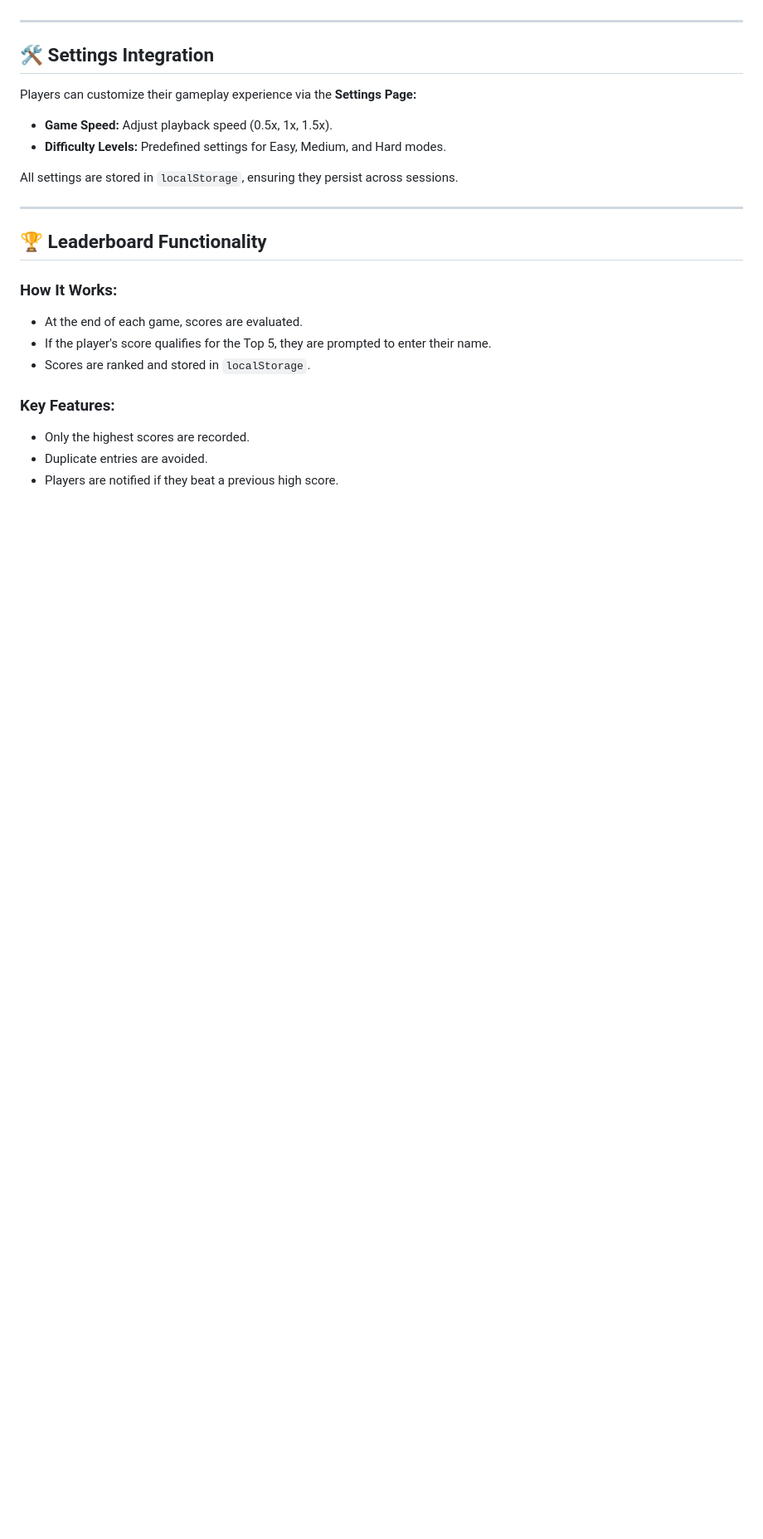
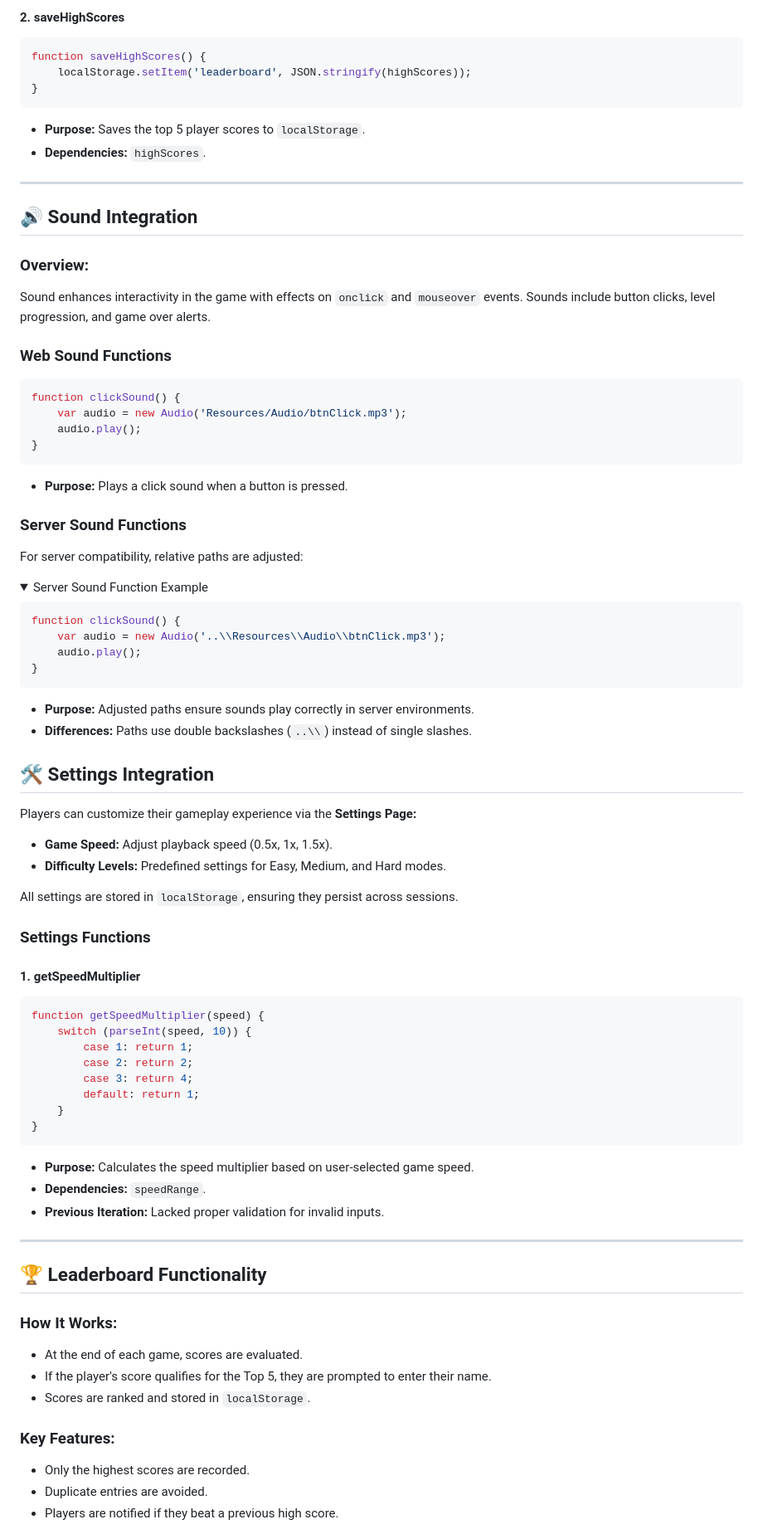
Before and after one commit to TylerRTDev/CI-MSProject2, a Markdown page: README.md, the part around one of its changes. Shown at 83% size. Drawn GitHub-style; folded sections open; blank space fills up the shorter version.

````diff
--- a/README.md
+++ b/README.md
@@ -79,5 +154,43 @@ The **Do You Remember** game is an interactive web-based game designed to challe
+#### **2. saveHighScores**
+```javascript
+function saveHighScores() {
+    localStorage.setItem('leaderboard', JSON.stringify(highScores));
+}
+```
+- **Purpose:** Saves the top 5 player scores to `localStorage`.
+- **Dependencies:** `highScores`.
 
 ---
+
+## 🔊 Sound Integration
+
+### **Overview:**
+Sound enhances interactivity in the game with effects on `onclick` and `mouseover` events. Sounds include button clicks, level progression, and game over alerts.
+
+### **Web Sound Functions**
+```javascript
+function clickSound() {
+    var audio = new Audio('Resources/Audio/btnClick.mp3');
+    audio.play();
+}
+```
+- **Purpose:** Plays a click sound when a button is pressed.
+
+### **Server Sound Functions**
+For server compatibility, relative paths are adjusted:
+<details>
+  <summary>Server Sound Function Example</summary>
+
+```javascript
+function clickSound() {
+    var audio = new Audio('..\\Resources\\Audio\\btnClick.mp3');
+    audio.play();
+}
+```
+</details>
+
+- **Purpose:** Adjusted paths ensure sounds play correctly in server environments.
+- **Differences:** Paths use double backslashes (`..\\`) instead of single slashes.
 
 ## 🛠️ Settings Integration
 
@@ -87,6 +200,24 @@ Players can customize their gameplay experience via the **Settings Page:**
 - **Difficulty Levels:** Predefined settings for Easy, Medium, and Hard modes.
 
 All settings are stored in `localStorage`, ensuring they persist across sessions.
+
+### **Settings Functions**
+
+#### **1. getSpeedMultiplier**
+```javascript
+function getSpeedMultiplier(speed) {
+    switch (parseInt(speed, 10)) {
+        case 1: return 1;
+        case 2: return 2;
+        case 3: return 4;
+        default: return 1;
+    }
+}
+```
+- **Purpose:** Calculates the speed multiplier based on user-selected game speed.
+- **Dependencies:** `speedRange`.
+- **Previous Iteration:** Lacked proper validation for invalid inputs.
+
 
 ---
 
````
Also changed, not shown: other parts of README.md (+101 -10 lines).
